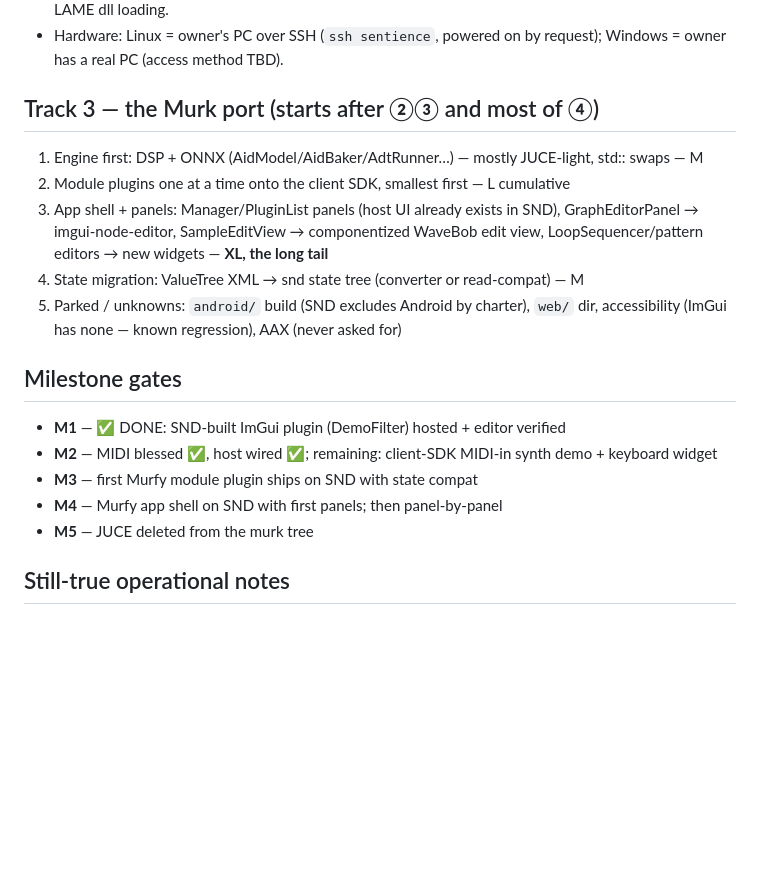
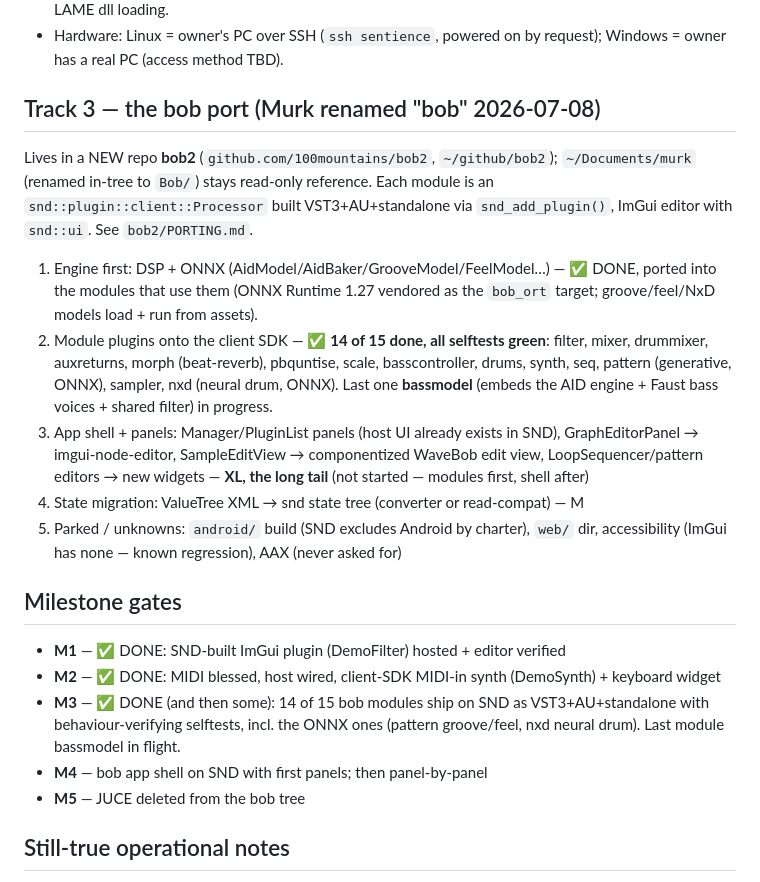
Before and after one commit to 100mountains/snd, a Markdown page: ROADMAP.md, the part around the change. Drawn GitHub-style; blank space fills up the shorter version.

Commit message:
ROADMAP: Track 3 is now the bob port (Murk renamed); M2 + M3 marked done -- 14 of 15 bob modules shipping on SND as VST3+AU+standalone with selftests, ONNX ones included; bassmodel last
Co-Authored-By: Claude Fable 5 <noreply@anthropic.com>

```diff
--- a/ROADMAP.md
+++ b/ROADMAP.md
@@ -116,15 +116,25 @@ Phases (verification is LOCAL AND MANUAL — no CI, ever):
 - Hardware: Linux = owner's PC over SSH (`ssh sentience`, powered on by
   request); Windows = owner has a real PC (access method TBD).
 
-## Track 3 — the Murk port (starts after ②③ and most of ④)
+## Track 3 — the bob port (Murk renamed "bob" 2026-07-08)
 
-1. Engine first: DSP + ONNX (AidModel/AidBaker/AdtRunner…) — mostly
-   JUCE-light, std:: swaps — M
-2. Module plugins one at a time onto the client SDK, smallest first — L cumulative
+Lives in a NEW repo **bob2** (`github.com/100mountains/bob2`, `~/github/bob2`);
+`~/Documents/murk` (renamed in-tree to `Bob/`) stays read-only reference.
+Each module is an `snd::plugin::client::Processor` built VST3+AU+standalone via
+`snd_add_plugin()`, ImGui editor with `snd::ui`. See `bob2/PORTING.md`.
+
+1. Engine first: DSP + ONNX (AidModel/AidBaker/GrooveModel/FeelModel…) —
+   ✅ DONE, ported into the modules that use them (ONNX Runtime 1.27 vendored
+   as the `bob_ort` target; groove/feel/NxD models load + run from assets).
+2. Module plugins onto the client SDK — ✅ **14 of 15 done, all selftests
+   green**: filter, mixer, drummixer, auxreturns, morph (beat-reverb),
+   pbquntise, scale, basscontroller, drums, synth, seq, pattern (generative,
+   ONNX), sampler, nxd (neural drum, ONNX). Last one **bassmodel** (embeds the
+   AID engine + Faust bass voices + shared filter) in progress.
 3. App shell + panels: Manager/PluginList panels (host UI already exists in
    SND), GraphEditorPanel → imgui-node-editor, SampleEditView → componentized
    WaveBob edit view, LoopSequencer/pattern editors → new widgets —
-   **XL, the long tail**
+   **XL, the long tail** (not started — modules first, shell after)
 4. State migration: ValueTree XML → snd state tree (converter or read-compat) — M
 5. Parked / unknowns: `android/` build (SND excludes Android by charter),
    `web/` dir, accessibility (ImGui has none — known regression), AAX (never
@@ -133,10 +143,12 @@ Phases (verification is LOCAL AND MANUAL — no CI, ever):
 ## Milestone gates
 
 - **M1** — ✅ DONE: SND-built ImGui plugin (DemoFilter) hosted + editor verified
-- **M2** — MIDI blessed ✅, host wired ✅; remaining: client-SDK MIDI-in synth demo + keyboard widget
-- **M3** — first Murfy module plugin ships on SND with state compat
-- **M4** — Murfy app shell on SND with first panels; then panel-by-panel
-- **M5** — JUCE deleted from the murk tree
+- **M2** — ✅ DONE: MIDI blessed, host wired, client-SDK MIDI-in synth (DemoSynth) + keyboard widget
+- **M3** — ✅ DONE (and then some): 14 of 15 bob modules ship on SND as
+  VST3+AU+standalone with behaviour-verifying selftests, incl. the ONNX ones
+  (pattern groove/feel, nxd neural drum). Last module bassmodel in flight.
+- **M4** — bob app shell on SND with first panels; then panel-by-panel
+- **M5** — JUCE deleted from the bob tree
 
 ## Still-true operational notes
 
```
